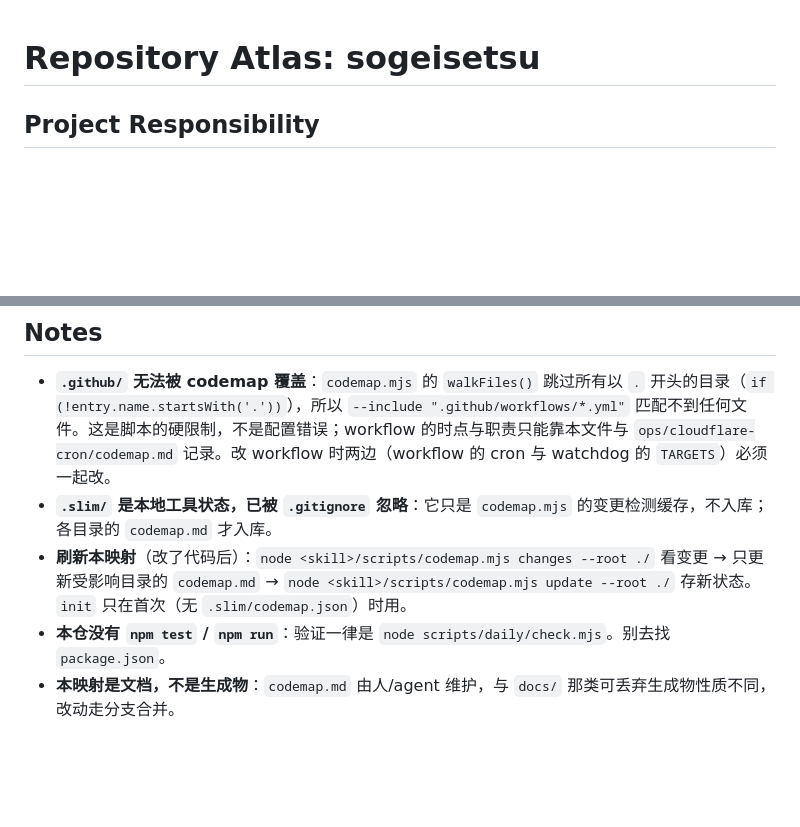
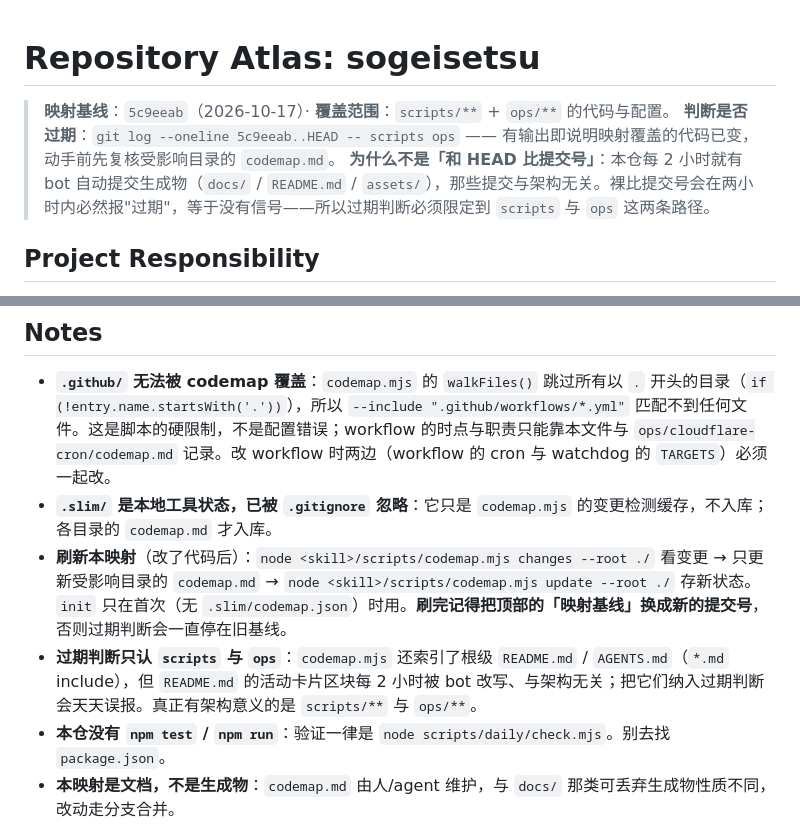
Before and after one commit to sogeisetsu/sogeisetsu, a Markdown page: codemap.md, 2 parts joined by grey strips. Rendered like a GitHub page; blank space fills up the shorter version.

Commit message:
docs(codemap): 记录映射基线提交与过期判断方法
- codemap.md 顶部新增「映射基线」块：基线 5c9eeab、覆盖范围 scripts/** + ops/**、
  判断命令 `git log --oneline 5c9eeab..HEAD -- scripts ops`
- 明确**不用**「提交号是否等于 HEAD」判断：本仓每 2 小时有 bot 自动提交生成物
  （docs/ / README.md / assets/），裸比提交号会恒报过期——写这份文档时已实测到
  一条这样的 bot 提交 656fa74，故过期判断必须限定到 scripts 与 ops 两条路径
- Notes 补两条：刷新映射后要同步换基线；以及为何过期判断不纳入根级 README.md
- AGENTS.md 的 Repository Map 段补覆盖面说明与过期核对指令

```diff
--- a/codemap.md
+++ b/codemap.md
@@ -1,4 +1,8 @@
 # Repository Atlas: sogeisetsu
+
+> **映射基线**：`5c9eeab`（2026-10-17）· **覆盖范围**：`scripts/**` + `ops/**` 的代码与配置。
+> **判断是否过期**：`git log --oneline 5c9eeab..HEAD -- scripts ops` —— 有输出即说明映射覆盖的代码已变，动手前先复核受影响目录的 `codemap.md`。
+> **为什么不是「和 HEAD 比提交号」**：本仓每 2 小时就有 bot 自动提交生成物（`docs/` / `README.md` / `assets/`），那些提交与架构无关。裸比提交号会在两小时内必然报"过期"，等于没有信号——所以过期判断必须限定到 `scripts` 与 `ops` 这两条路径。
 
 ## Project Responsibility
 
@@ -67,6 +71,7 @@ GitHub API ──┬─ collectDailyData() ──> 日报 JSON ──> generateN
 
 - **`.github/` 无法被 codemap 覆盖**：`codemap.mjs` 的 `walkFiles()` 跳过所有以 `.` 开头的目录（`if (!entry.name.startsWith('.'))`），所以 `--include ".github/workflows/*.yml"` 匹配不到任何文件。这是脚本的硬限制，不是配置错误；workflow 的时点与职责只能靠本文件与 `ops/cloudflare-cron/codemap.md` 记录。改 workflow 时两边（workflow 的 cron 与 watchdog 的 `TARGETS`）必须一起改。
 - **`.slim/` 是本地工具状态，已被 `.gitignore` 忽略**：它只是 `codemap.mjs` 的变更检测缓存，不入库；各目录的 `codemap.md` 才入库。
-- **刷新本映射**（改了代码后）：`node <skill>/scripts/codemap.mjs changes --root ./` 看变更 → 只更新受影响目录的 `codemap.md` → `node <skill>/scripts/codemap.mjs update --root ./` 存新状态。`init` 只在首次（无 `.slim/codemap.json`）时用。
+- **刷新本映射**（改了代码后）：`node <skill>/scripts/codemap.mjs changes --root ./` 看变更 → 只更新受影响目录的 `codemap.md` → `node <skill>/scripts/codemap.mjs update --root ./` 存新状态。`init` 只在首次（无 `.slim/codemap.json`）时用。**刷完记得把顶部的「映射基线」换成新的提交号**，否则过期判断会一直停在旧基线。
+- **过期判断只认 `scripts` 与 `ops`**：`codemap.mjs` 还索引了根级 `README.md` / `AGENTS.md`（`*.md` include），但 `README.md` 的活动卡片区块每 2 小时被 bot 改写、与架构无关；把它们纳入过期判断会天天误报。真正有架构意义的是 `scripts/**` 与 `ops/**`。
 - **本仓没有 `npm test` / `npm run`**：验证一律是 `node scripts/daily/check.mjs`。别去找 `package.json`。
 - **本映射是文档，不是生成物**：`codemap.md` 由人/agent 维护，与 `docs/` 那类可丢弃生成物性质不同，改动走分支合并。
```
Also changed, not shown: AGENTS.md (+5 -0 lines).
